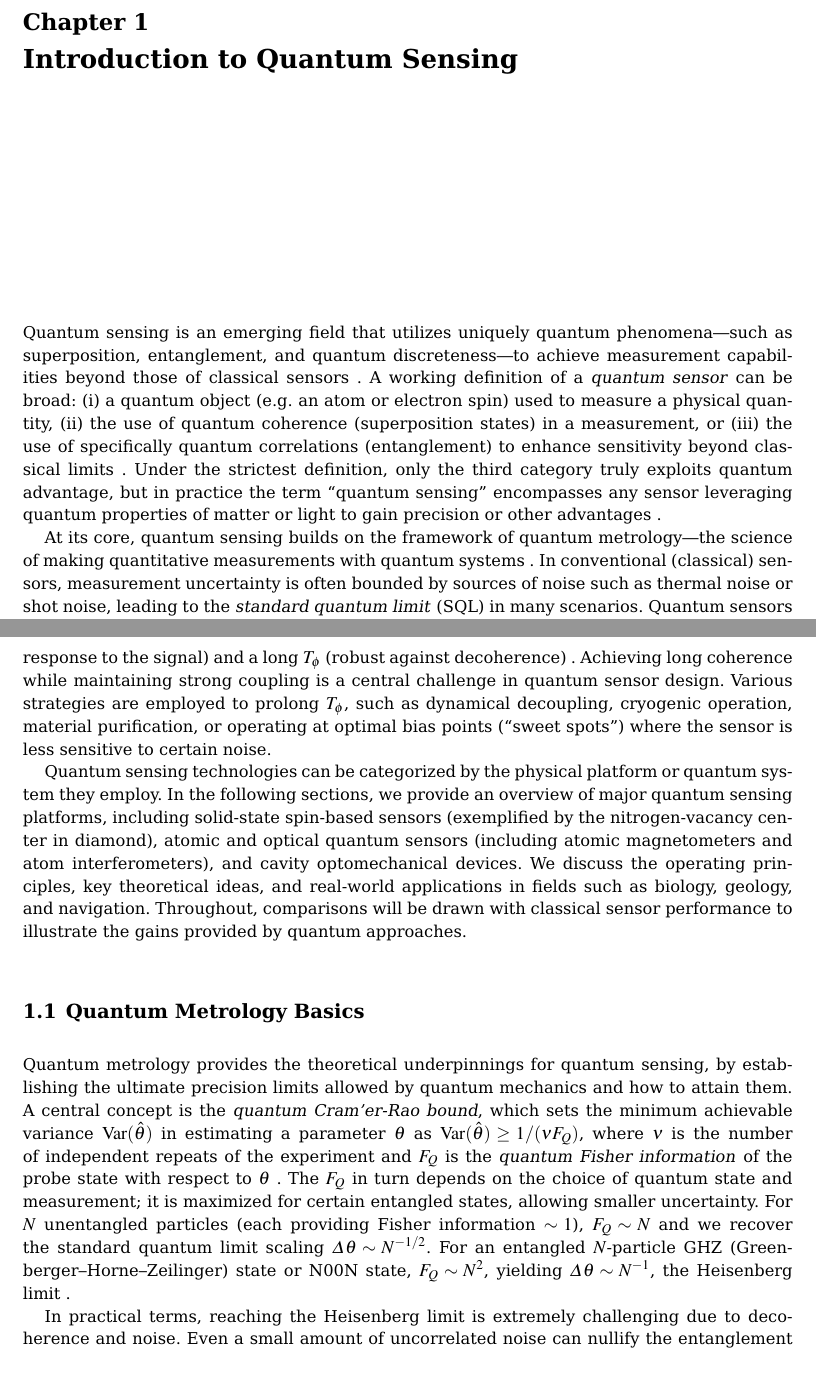
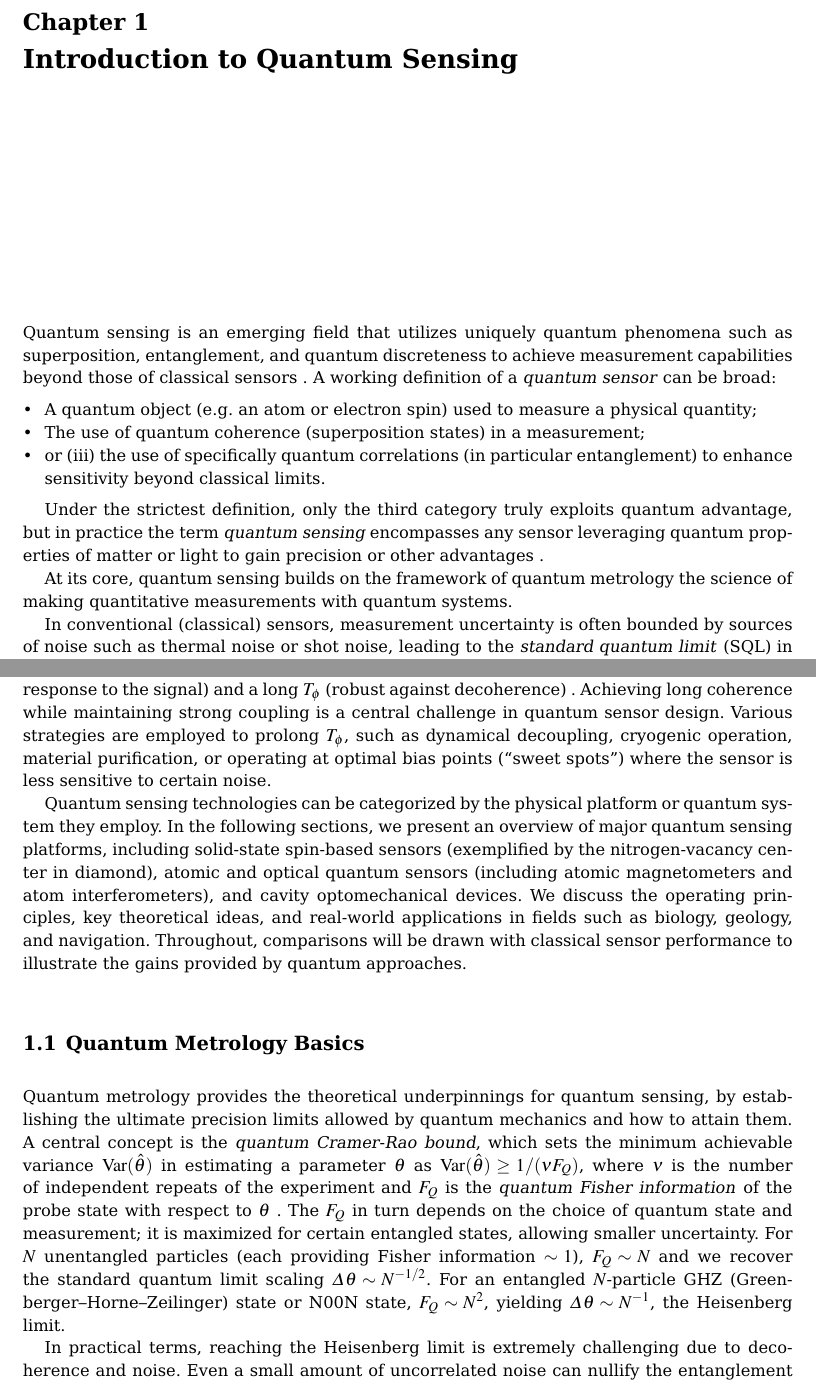
Before and after one commit to QuantumComputingQuantumMachineLearning/QuantumSensing, a LaTeX thesis (doc/Book/book.tex, which reads doc/Book/chapter1.tex): two parts of pages 19 and 20 of 99 before the commit and two parts of pages 19 and 20 of 101 after it, joined at a grey line, cut so that both start at the same text. Compiled offline with LaTeX, dvips and Ghostscript.

Commit message:
Update chapter1.tex

```diff
--- a/doc/Book/chapter1.tex
+++ b/doc/Book/chapter1.tex
@@ -1,25 +1,32 @@
+
 
 \chapter{Introduction to Quantum Sensing}
 
 Quantum sensing is an emerging field that utilizes uniquely quantum
-phenomena—such as superposition, entanglement, and quantum
-discreteness—to achieve measurement capabilities beyond those of
+phenomena such as superposition, entanglement, and quantum
+discreteness to achieve measurement capabilities beyond those of
 classical sensors . A working definition of a \emph{quantum sensor}
-can be broad: (i) a quantum object (e.g. an atom or electron spin)
-used to measure a physical quantity, (ii) the use of quantum coherence
-(superposition states) in a measurement, or (iii) the use of
-specifically quantum correlations (entanglement) to enhance
-sensitivity beyond classical limits . Under the strictest definition,
-only the third category truly exploits quantum advantage, but in
-practice the term “quantum sensing” encompasses any sensor leveraging
-quantum properties of matter or light to gain precision or other
-advantages .
+can be broad:
+\begin{itemize}
+\item A quantum object (e.g. an atom or electron spin) used to measure a physical quantity;
+\item The use of quantum coherence (superposition states) in a measurement;
+\item or (iii) the use of specifically quantum correlations (in particular entanglement) to enhance
+  sensitivity beyond classical limits.
+\end{itemize}
+
+
+Under the strictest definition, only the third category truly exploits
+quantum advantage, but in practice the term {\em quantum sensing}
+encompasses any sensor leveraging quantum properties of matter or
+light to gain precision or other advantages .
 
 
 
 At its core, quantum sensing builds on the framework of quantum
-metrology—the science of making quantitative measurements with quantum
-systems . In conventional (classical) sensors, measurement uncertainty
+metrology the science of making quantitative measurements with quantum
+systems.
+
+In conventional (classical) sensors, measurement uncertainty
 is often bounded by sources of noise such as thermal noise or shot
 noise, leading to the \textit{standard quantum limit} (SQL) in many
 scenarios. Quantum sensors aim to surpass these limits by harnessing
@@ -67,7 +74,7 @@ less sensitive to certain noise.
 
 Quantum sensing technologies can be categorized by the physical
 platform or quantum system they employ. In the following sections, we
-provide an overview of major quantum sensing platforms, including
+present an overview of major quantum sensing platforms, including
 solid-state spin-based sensors (exemplified by the nitrogen-vacancy
 center in diamond), atomic and optical quantum sensors (including
 atomic magnetometers and atom interferometers), and cavity
@@ -84,7 +91,7 @@ provided by quantum approaches.
 Quantum metrology provides the theoretical underpinnings for quantum
 sensing, by establishing the ultimate precision limits allowed by
 quantum mechanics and how to attain them. A central concept is the
-\emph{quantum Cram'er-Rao bound}, which sets the minimum achievable
+\emph{quantum Cramer-Rao bound}, which sets the minimum achievable
 variance $\mathrm{Var}(\hat{\theta})$ in estimating a parameter
 $\theta$ as $\mathrm{Var}(\hat{\theta}) \ge 1/(\nu F_Q)$, where $\nu$
 is the number of independent repeats of the experiment and $F_Q$ is
```
Also changed, not shown: doc/Book/chapter1.tex (4 more changed lines).
